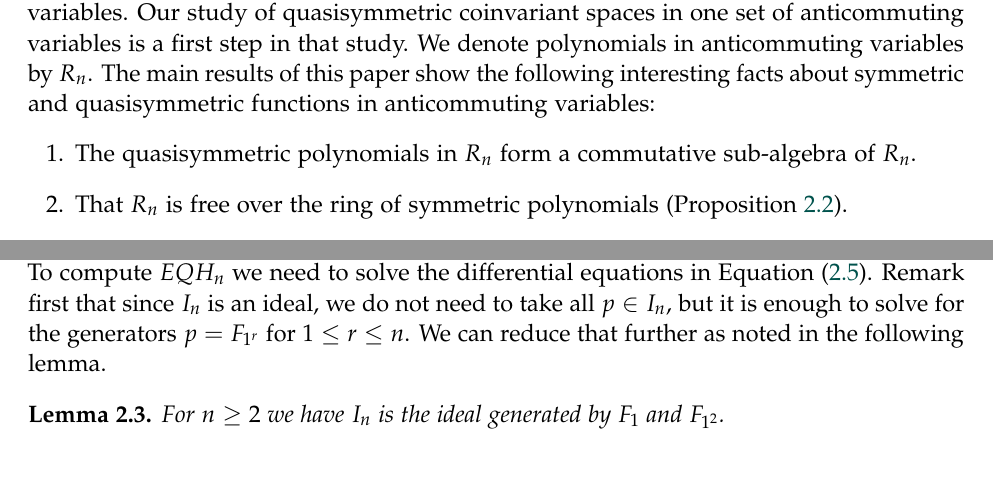
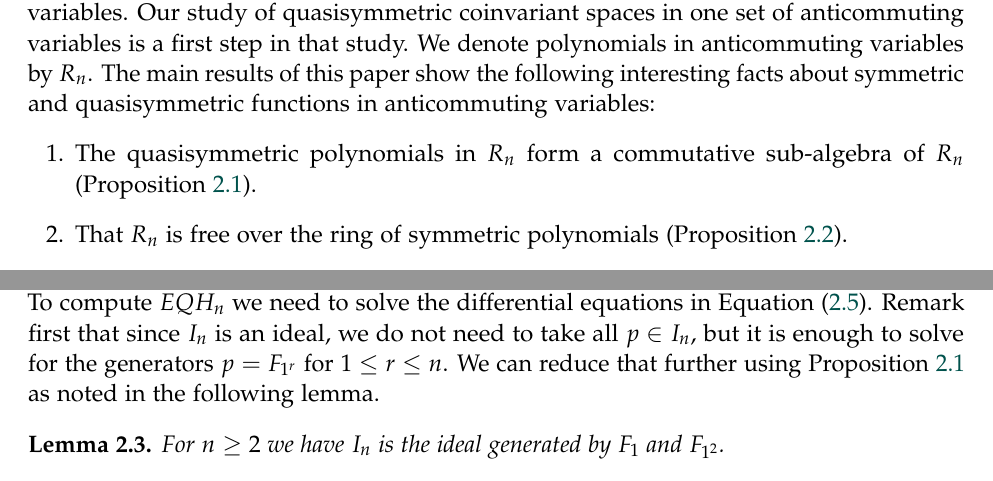
Before and after one commit to zabrocki/exterior_super_quasi_coinvariants, a LaTeX document (FPSAC 2023/exterior_QH_FPSAC_2023.tex): two parts of pages 3 and 7 of 12, joined at a grey line, cut so that both start at the same text. Compiled offline with pdfLaTeX.

Commit message:
FPSAC: fixed reference to prop:comm.

```diff
--- a/FPSAC 2023/exterior_QH_FPSAC_2023.tex
+++ b/FPSAC 2023/exterior_QH_FPSAC_2023.tex
@@ -134,7 +134,7 @@ The commuting variables encode bosons while the anticommuting ones encode fermio
 
 Parallel to the Delta Conjecture or Theta Conjecture, one ideally would like to understand quasisymmetric coinvariants in multiple sets of commuting and anticommuting variables.  Our study of quasisymmetric coinvariant spaces in one set of anticommuting variables is a first step in that study.  We denote polynomials in anticommuting variables by $R_n$. The main results of this paper show the following interesting facts about symmetric and quasisymmetric functions in anticommuting variables:
 \begin{enumerate}
-\item The quasisymmetric polynomials in $R_n$ form a commutative sub-algebra of $R_n$.
+\item The quasisymmetric polynomials in $R_n$ form a commutative sub-algebra of $R_n$ (Proposition~\ref{prop:comm}).
 \item That $R_n$ is free over the ring of symmetric polynomials (Proposition \ref{prop:free}).
 \item There is a basis of the quotient of $R_n$ by the ideal $I_n$ generated by the
 quasisymmetric polynomials in $R_n$ that is indexed by ballot sequences (Proposition \ref{prop:harmbasis}).
@@ -345,7 +345,7 @@ We will conclude this section  by constructing a set of linearly independent ele
 give us a lower  bound on the dimension of $EQC_n$. In Section~\ref{sec:ballotbasis} we will see that this is also an upper bound,
 thus concluding that our  set is in fact a basis. To compute $EQH_n$ we need to solve the differential equations in Equation~\eqref{eq:diffeqs}.
 Remark first  that since $I_n$ is an ideal, we do not need to take all $p\in I_n$, but it is enough to solve for the generators $p=F_{1^r}$ for  $1\le r\le n$.
-We can reduce that further as noted in the following lemma.
+We can reduce that further using Proposition~\ref{prop:comm} as noted in the following lemma.
 \begin{lemma}\label{lem:idealgen}
 For $n\ge 2$ we have $I_n$ is the ideal generated by $F_1$ and $F_{1^2}$.
 \end{lemma}
```
Also changed, not shown: FPSAC 2023/exterior_QH_FPSAC_2023.tex (4 more changed lines).
